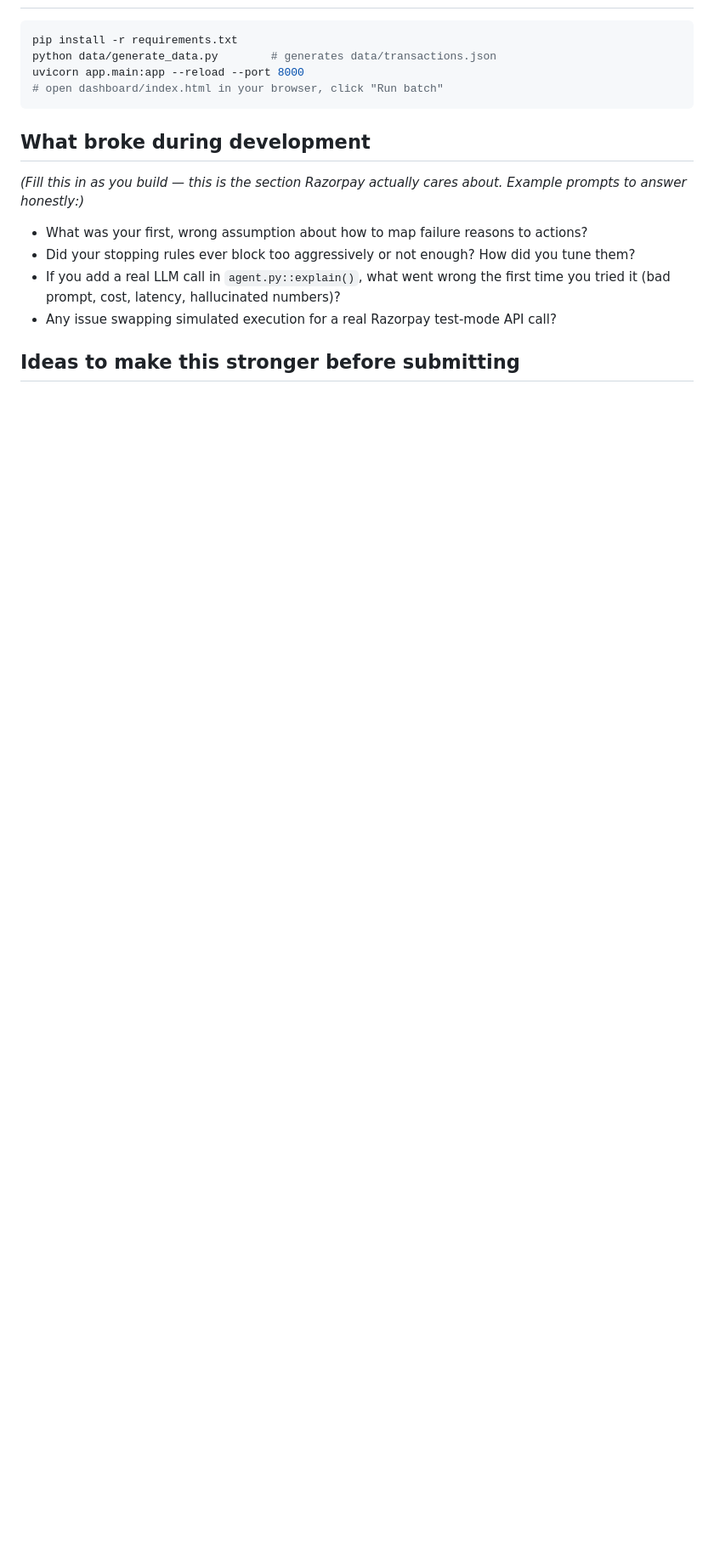
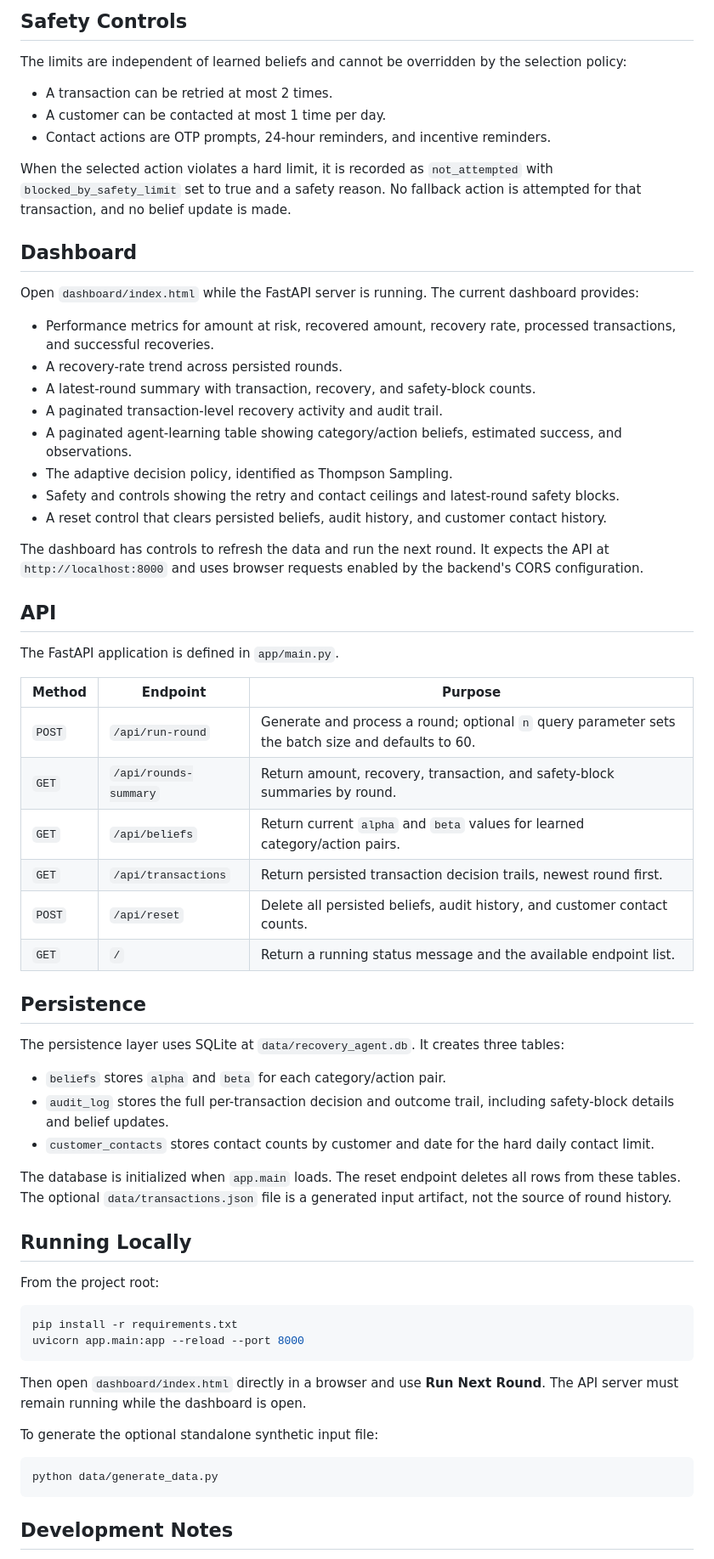
Before and after one commit to SHARMILA-CS/RecoverAI, a Markdown page: README.md, the part around one of its changes. Shown at 85% size. Drawn GitHub-style; blank space fills up the shorter version.

Commit message:
Update project documentation

````diff
--- a/README.md
+++ b/README.md
@@ -54,20 +81,84 @@ dashboard/index.html    -> shows ₹ at risk, ₹ recovered, recovery rate,
+## Safety Controls
+
+The limits are independent of learned beliefs and cannot be overridden by the
+selection policy:
+
+- A transaction can be retried at most 2 times.
+- A customer can be contacted at most 1 time per day.
+- Contact actions are OTP prompts, 24-hour reminders, and incentive reminders.
+
+When the selected action violates a hard limit, it is recorded as
+`not_attempted` with `blocked_by_safety_limit` set to true and a safety reason.
+No fallback action is attempted for that transaction, and no belief update is
+made.
+
+## Dashboard
+
+Open `dashboard/index.html` while the FastAPI server is running. The current
+dashboard provides:
+
+- Performance metrics for amount at risk, recovered amount, recovery rate,
+  processed transactions, and successful recoveries.
+- A recovery-rate trend across persisted rounds.
+- A latest-round summary with transaction, recovery, and safety-block counts.
+- A paginated transaction-level recovery activity and audit trail.
+- A paginated agent-learning table showing category/action beliefs, estimated
+        success, and observations.
+- The adaptive decision policy, identified as Thompson Sampling.
+- Safety and controls showing the retry and contact ceilings and latest-round
+        safety blocks.
+- A reset control that clears persisted beliefs, audit history, and customer
+        contact history.
+
+The dashboard has controls to refresh the data and run the next round. It
+expects the API at `http://localhost:8000` and uses browser requests enabled
+by the backend's CORS configuration.
+
+## API
+
+The FastAPI application is defined in `app/main.py`.
+
+| Method | Endpoint | Purpose |
+| --- | --- | --- |
+| `POST` | `/api/run-round` | Generate and process a round; optional `n` query parameter sets the batch size and defaults to 60. |
+| `GET` | `/api/rounds-summary` | Return amount, recovery, transaction, and safety-block summaries by round. |
+| `GET` | `/api/beliefs` | Return current `alpha` and `beta` values for learned category/action pairs. |
+| `GET` | `/api/transactions` | Return persisted transaction decision trails, newest round first. |
+| `POST` | `/api/reset` | Delete all persisted beliefs, audit history, and customer contact counts. |
+| `GET` | `/` | Return a running status message and the available endpoint list. |
+
+## Persistence
+
+The persistence layer uses SQLite at `data/recovery_agent.db`. It creates
+three tables:
+
+- `beliefs` stores `alpha` and `beta` for each category/action pair.
+- `audit_log` stores the full per-transaction decision and outcome trail,
+  including safety-block details and belief updates.
+- `customer_contacts` stores contact counts by customer and date for the hard
+  daily contact limit.
+
+The database is initialized when `app.main` loads. The reset endpoint deletes
+all rows from these tables. The optional `data/transactions.json` file is a
+generated input artifact, not the source of round history.
+
+## Running Locally
+
+From the project root:
 
 ```bash
 pip install -r requirements.txt
-python data/generate_data.py        # generates data/transactions.json
 uvicorn app.main:app --reload --port 8000
-# open dashboard/index.html in your browser, click "Run batch"
 ```
 
-## What broke during development
+Then open `dashboard/index.html` directly in a browser and use **Run Next
+Round**. The API server must remain running while the dashboard is open.
 
-*(Fill this in as you build — this is the section Razorpay actually cares
-about. Example prompts to answer honestly:)*
+To generate the optional standalone synthetic input file:
 
-- What was your first, wrong assumption about how to map failure reasons to actions?
-- Did your stopping rules ever block too aggressively or not enough? How did you tune them?
-- If you add a real LLM call in `agent.py::explain()`, what went wrong the first time you tried it (bad prompt, cost, latency, hallucinated numbers)?
-- Any issue swapping simulated execution for a real Razorpay test-mode API call?
+```bash
+python data/generate_data.py
+```
 
-## Ideas to make this stronger before submitting
+## Development Notes
 
````
Also changed, not shown: other parts of README.md (+82 -46 lines).
